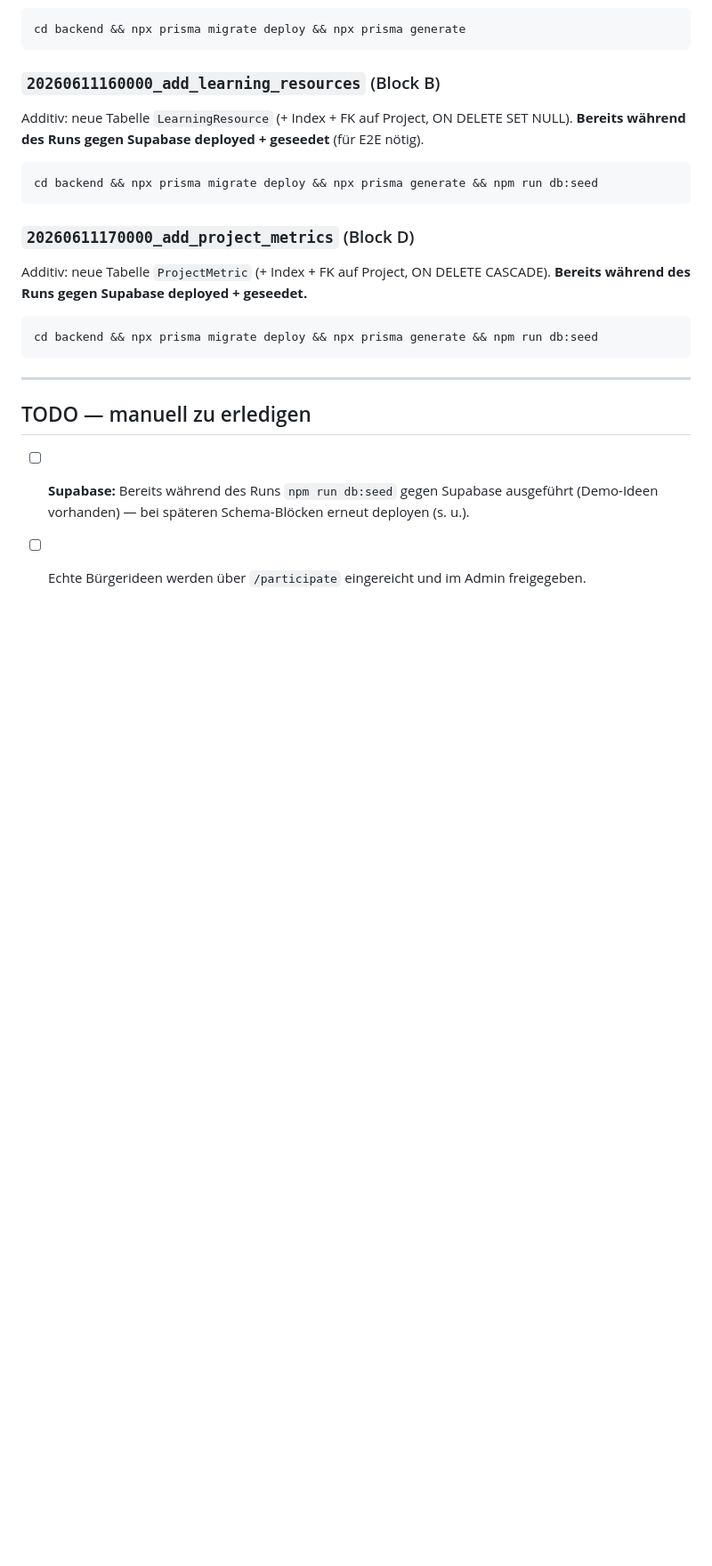
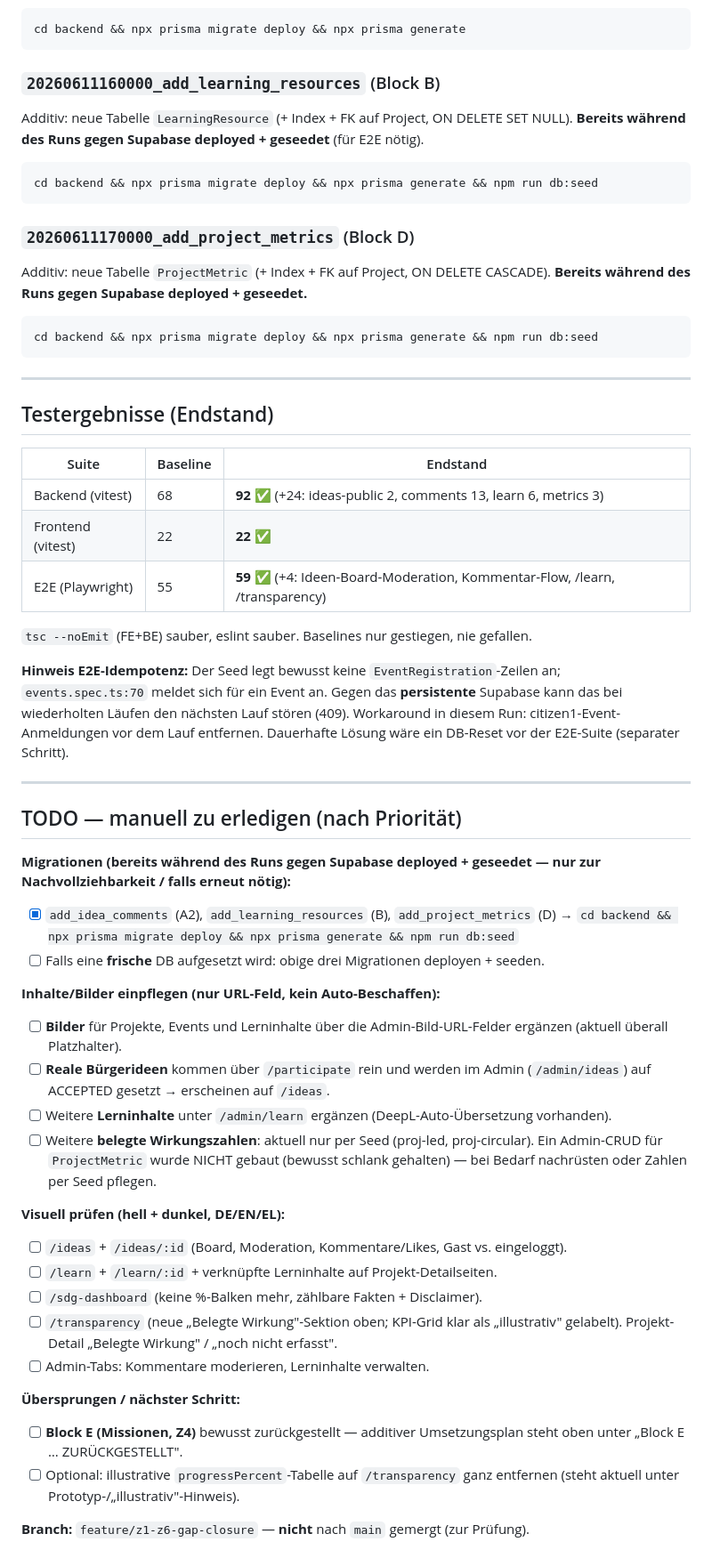
Before and after one commit to AnshulAgrawal7/zoe-sustainability-platform, a Markdown page: RUN_LOG.md, the part around one of its changes. Shown at 89% size. Rendered like a GitHub page; blank space fills up the shorter version.

Commit message:
docs(runlog): finalize — A1/A2/B/C/D/F done, E deferred; BE 92 / FE 22 / E2E 59

```diff
--- a/RUN_LOG.md
+++ b/RUN_LOG.md
@@ -235,7 +244,55 @@ cd backend && npx prisma migrate deploy && npx prisma generate && npm run db:see
 
 ---
 
-## TODO — manuell zu erledigen
-- [ ] **Supabase:** Bereits während des Runs `npm run db:seed` gegen Supabase ausgeführt
-      (Demo-Ideen vorhanden) — bei späteren Schema-Blöcken erneut deployen (s. u.).
-- [ ] Echte Bürgerideen werden über `/participate` eingereicht und im Admin freigegeben.
+## Testergebnisse (Endstand)
+
+| Suite | Baseline | Endstand |
+|---|---|---|
+| Backend (vitest) | 68 | **92** ✅ (+24: ideas-public 2, comments 13, learn 6, metrics 3) |
+| Frontend (vitest) | 22 | **22** ✅ |
+| E2E (Playwright) | 55 | **59** ✅ (+4: Ideen-Board-Moderation, Kommentar-Flow, /learn, /transparency) |
+
+`tsc --noEmit` (FE+BE) sauber, eslint sauber. Baselines nur gestiegen, nie gefallen.
+
+**Hinweis E2E-Idempotenz:** Der Seed legt bewusst keine `EventRegistration`-Zeilen an;
+`events.spec.ts:70` meldet sich für ein Event an. Gegen das **persistente** Supabase
+kann das bei wiederholten Läufen den nächsten Lauf stören (409). Workaround in diesem
+Run: citizen1-Event-Anmeldungen vor dem Lauf entfernen. Dauerhafte Lösung wäre ein
+DB-Reset vor der E2E-Suite (separater Schritt).
+
+---
+
+## TODO — manuell zu erledigen (nach Priorität)
+
+**Migrationen (bereits während des Runs gegen Supabase deployed + geseedet — nur zur
+Nachvollziehbarkeit / falls erneut nötig):**
+- [x] `add_idea_comments` (A2), `add_learning_resources` (B), `add_project_metrics` (D)
+      → `cd backend && npx prisma migrate deploy && npx prisma generate && npm run db:seed`
+- [ ] Falls eine **frische** DB aufgesetzt wird: obige drei Migrationen deployen + seeden.
+
+**Inhalte/Bilder einpflegen (nur URL-Feld, kein Auto-Beschaffen):**
+- [ ] **Bilder** für Projekte, Events und Lerninhalte über die Admin-Bild-URL-Felder
+      ergänzen (aktuell überall Platzhalter).
+- [ ] **Reale Bürgerideen** kommen über `/participate` rein und werden im Admin
+      (`/admin/ideas`) auf ACCEPTED gesetzt → erscheinen auf `/ideas`.
+- [ ] Weitere **Lerninhalte** unter `/admin/learn` ergänzen (DeepL-Auto-Übersetzung
+      vorhanden).
+- [ ] Weitere **belegte Wirkungszahlen**: aktuell nur per Seed (proj-led, proj-circular).
+      Ein Admin-CRUD für `ProjectMetric` wurde NICHT gebaut (bewusst schlank gehalten) —
+      bei Bedarf nachrüsten oder Zahlen per Seed pflegen.
+
+**Visuell prüfen (hell + dunkel, DE/EN/EL):**
+- [ ] `/ideas` + `/ideas/:id` (Board, Moderation, Kommentare/Likes, Gast vs. eingeloggt).
+- [ ] `/learn` + `/learn/:id` + verknüpfte Lerninhalte auf Projekt-Detailseiten.
+- [ ] `/sdg-dashboard` (keine %-Balken mehr, zählbare Fakten + Disclaimer).
+- [ ] `/transparency` (neue „Belegte Wirkung"-Sektion oben; KPI-Grid klar als
+      „illustrativ" gelabelt). Projekt-Detail „Belegte Wirkung" / „noch nicht erfasst".
+- [ ] Admin-Tabs: Kommentare moderieren, Lerninhalte verwalten.
+
+**Übersprungen / nächster Schritt:**
+- [ ] **Block E (Missionen, Z4)** bewusst zurückgestellt — additiver Umsetzungsplan
+      steht oben unter „Block E … ZURÜCKGESTELLT".
+- [ ] Optional: illustrative `progressPercent`-Tabelle auf `/transparency` ganz
+      entfernen (steht aktuell unter Prototyp-/„illustrativ"-Hinweis).
+
+**Branch:** `feature/z1-z6-gap-closure` — **nicht** nach `main` gemergt (zur Prüfung).
```
Also changed, not shown: other parts of RUN_LOG.md (+11 -2 lines).
